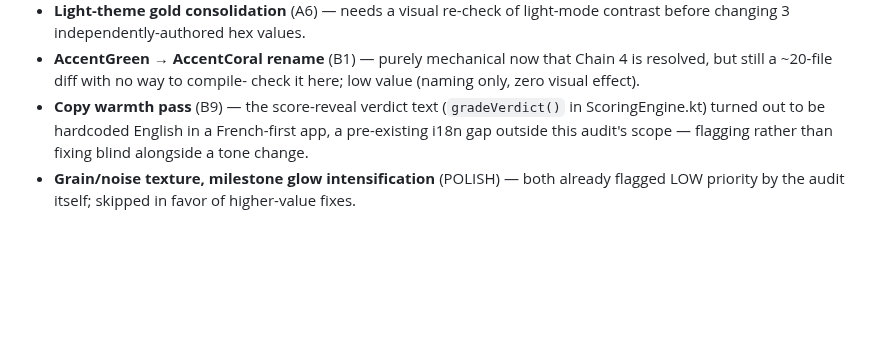
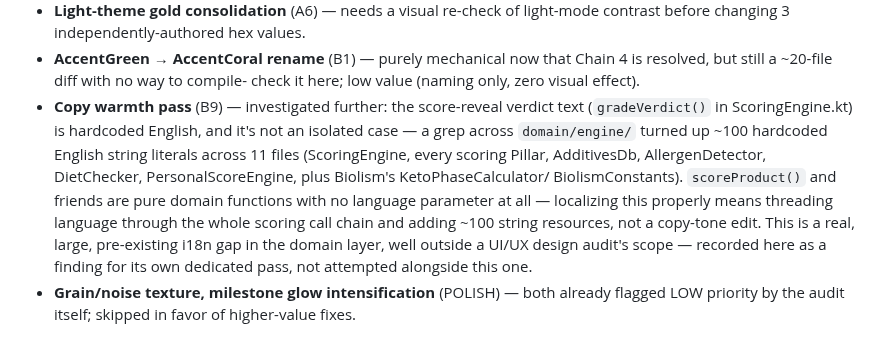
Before and after one commit to WW-Andene/Scan-eat, a Markdown page: design_audit.md, the part around the change. GitHub-like rendering; blank space fills up the shorter version.

Commit message:
design_audit: scope out the domain-engine i18n gap discovered under B9
Investigating the copy-warmth finding surfaced a much larger pre-existing
issue: ~100 hardcoded English strings across 11 files in domain/engine/
(scoring pillars, additives/allergen/diet checkers, Biolism constants),
with no language parameter threaded through the scoring call chain at
all. Recording the actual scope rather than attempting a partial fix —
this needs its own dedicated i18n pass, not a copy-tone edit under a
UI/UX design audit.

```diff
--- a/design_audit.md
+++ b/design_audit.md
@@ -1596,10 +1596,19 @@ Still open, deliberately not touched this pass:
 - **AccentGreen → AccentCoral rename** (B1) — purely mechanical now that
   Chain 4 is resolved, but still a ~20-file diff with no way to compile-
   check it here; low value (naming only, zero visual effect).
-- **Copy warmth pass** (B9) — the score-reveal verdict text
-  (`gradeVerdict()` in ScoringEngine.kt) turned out to be hardcoded English
-  in a French-first app, a pre-existing i18n gap outside this audit's
-  scope — flagging rather than fixing blind alongside a tone change.
+- **Copy warmth pass** (B9) — investigated further: the score-reveal
+  verdict text (`gradeVerdict()` in ScoringEngine.kt) is hardcoded English,
+  and it's not an isolated case — a grep across `domain/engine/` turned up
+  ~100 hardcoded English string literals across 11 files (ScoringEngine,
+  every scoring Pillar, AdditivesDb, AllergenDetector, DietChecker,
+  PersonalScoreEngine, plus Biolism's KetoPhaseCalculator/
+  BiolismConstants). `scoreProduct()` and friends are pure domain functions
+  with no language parameter at all — localizing this properly means
+  threading language through the whole scoring call chain and adding ~100
+  string resources, not a copy-tone edit. This is a real, large,
+  pre-existing i18n gap in the domain layer, well outside a UI/UX design
+  audit's scope — recorded here as a finding for its own dedicated pass,
+  not attempted alongside this one.
 - **Grain/noise texture, milestone glow intensification** (POLISH) — both
   already flagged LOW priority by the audit itself; skipped in favor of
   higher-value fixes.
```
